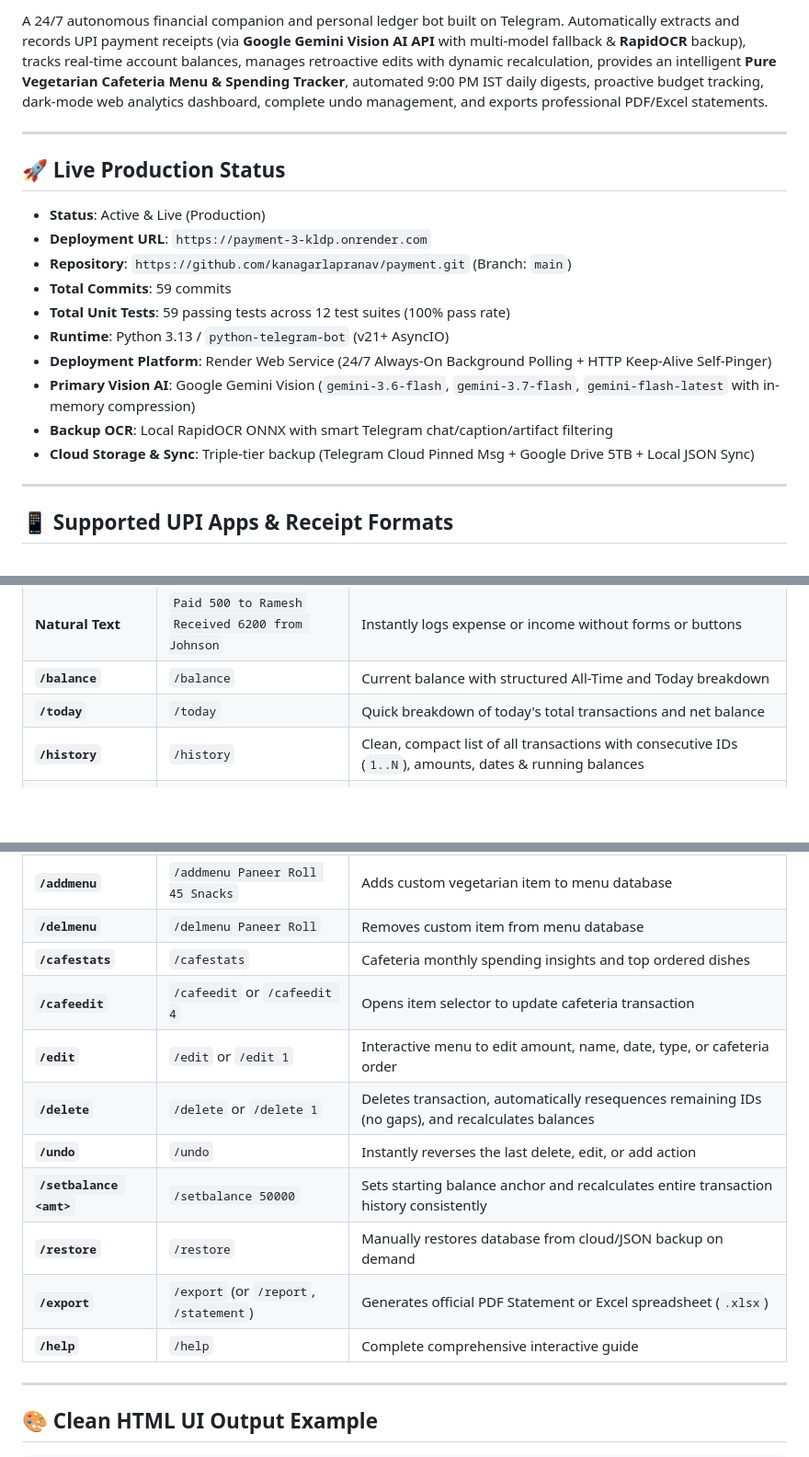
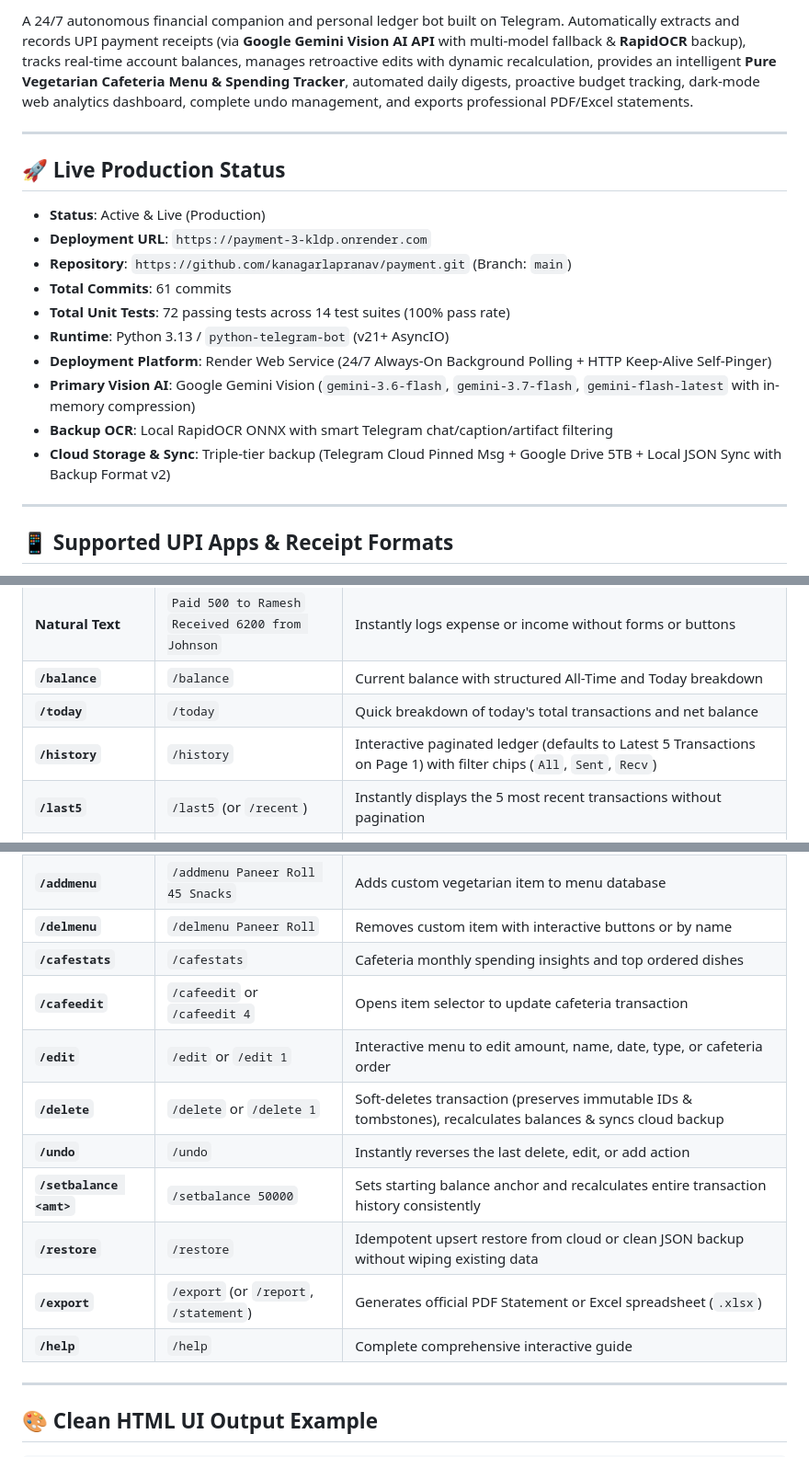
Before and after one commit to kanagarlapranav/payment, a Markdown page: PROJECT_SUMMARY.md, 3 parts joined by grey strips. Shown at 92% size. GitHub-like rendering; blank space fills up the shorter version.

```diff
--- a/PROJECT_SUMMARY.md
+++ b/PROJECT_SUMMARY.md
@@ -3,5 +3,5 @@
 
-A 24/7 autonomous financial companion and personal ledger bot built on Telegram. Automatically extracts and records UPI payment receipts (via **Google Gemini Vision AI API** with multi-model fallback & **RapidOCR** backup), tracks real-time account balances, manages retroactive edits with dynamic recalculation, provides an intelligent **Pure Vegetarian Cafeteria Menu & Spending Tracker**, automated 9:00 PM IST daily digests, proactive budget tracking, dark-mode web analytics dashboard, complete undo management, and exports professional PDF/Excel statements.
+A 24/7 autonomous financial companion and personal ledger bot built on Telegram. Automatically extracts and records UPI payment receipts (via **Google Gemini Vision AI API** with multi-model fallback & **RapidOCR** backup), tracks real-time account balances, manages retroactive edits with dynamic recalculation, provides an intelligent **Pure Vegetarian Cafeteria Menu & Spending Tracker**, automated daily digests, proactive budget tracking, dark-mode web analytics dashboard, complete undo management, and exports professional PDF/Excel statements.
 
 ---
 
@@ -10,13 +10,14 @@ A 24/7 autonomous financial companion and personal ledger bot built on Telegram.
 - **Status**: Active & Live (Production)
 - **Deployment URL**: `https://payment-3-kldp.onrender.com`
 - **Repository**: `https://github.com/kanagarlapranav/payment.git` (Branch: `main`)
-- **Total Commits**: 59 commits
-- **Total Unit Tests**: 59 passing tests across 12 test suites (100% pass rate)
+- **Total Commits**: 61 commits
+- **Total Unit Tests**: 72 passing tests across 14 test suites (100% pass rate)
 - **Runtime**: Python 3.13 / `python-telegram-bot` (v21+ AsyncIO)
 - **Deployment Platform**: Render Web Service (24/7 Always-On Background Polling + HTTP Keep-Alive Self-Pinger)
 - **Primary Vision AI**: Google Gemini Vision (`gemini-3.6-flash`, `gemini-3.7-flash`, `gemini-flash-latest` with in-memory compression)
 - **Backup OCR**: Local RapidOCR ONNX with smart Telegram chat/caption/artifact filtering
-- **Cloud Storage & Sync**: Triple-tier backup (Telegram Cloud Pinned Msg + Google Drive 5TB + Local JSON Sync)
+- **Cloud Storage & Sync**: Triple-tier backup (Telegram Cloud Pinned Msg + Google Drive 5TB + Local JSON Sync with Backup Format v2)
+
 
 ---
 
@@ -90,7 +91,8 @@ Customized specifically for your college cafeteria (**VIKRAMAN NAIR K**):
 | **Natural Text** | `Paid 500 to Ramesh`<br>`Received 6200 from Johnson` | Instantly logs expense or income without forms or buttons |
 | **`/balance`** | `/balance` | Current balance with structured All-Time and Today breakdown |
 | **`/today`** | `/today` | Quick breakdown of today's total transactions and net balance |
-| **`/history`** | `/history` | Clean, compact list of all transactions with consecutive IDs (`1..N`), amounts, dates & running balances |
+| **`/history`** | `/history` | Interactive paginated ledger (defaults to Latest 5 Transactions on Page 1) with filter chips (`All`, `Sent`, `Recv`) |
+| **`/last5`** | `/last5` (or `/recent`) | Instantly displays the 5 most recent transactions without pagination |
 | **`/details`** | `/details` | Shows database IDs, bank details, and full 12-digit UTR numbers |
 | **`/date <date>`** | `/date yesterday`<br>`/date 15/09/2026` | Shows all transactions recorded on a specific date |
 | **`/search <query>`** | `/search Vikraman`<br>`/search Super.money` | Searches transactions by person name, bank, or UTR reference |
@@ -105,16 +107,17 @@ Customized specifically for your college cafeteria (**VIKRAMAN NAIR K**):
 | **`/dashboard`** | `/dashboard` | Interactive Dark-Mode Web Dashboard with live Chart.js charts |
 | **`/menu`** | `/menu` | Displays complete vegetarian cafeteria menu with add/delete buttons |
 | **`/addmenu`** | `/addmenu Paneer Roll 45 Snacks` | Adds custom vegetarian item to menu database |
-| **`/delmenu`** | `/delmenu Paneer Roll` | Removes custom item from menu database |
+| **`/delmenu`** | `/delmenu Paneer Roll` | Removes custom item with interactive buttons or by name |
 | **`/cafestats`** | `/cafestats` | Cafeteria monthly spending insights and top ordered dishes |
 | **`/cafeedit`** | `/cafeedit` or `/cafeedit 4` | Opens item selector to update cafeteria transaction |
 | **`/edit`** | `/edit` or `/edit 1` | Interactive menu to edit amount, name, date, type, or cafeteria order |
-| **`/delete`** | `/delete` or `/delete 1` | Deletes transaction, automatically resequences remaining IDs (no gaps), and recalculates balances |
+| **`/delete`** | `/delete` or `/delete 1` | Soft-deletes transaction (preserves immutable IDs & tombstones), recalculates balances & syncs cloud backup |
 | **`/undo`** | `/undo` | Instantly reverses the last delete, edit, or add action |
 | **`/setbalance <amt>`** | `/setbalance 50000` | Sets starting balance anchor and recalculates entire transaction history consistently |
-| **`/restore`** | `/restore` | Manually restores database from cloud/JSON backup on demand |
+| **`/restore`** | `/restore` | Idempotent upsert restore from cloud or clean JSON backup without wiping existing data |
 | **`/export`** | `/export` (or `/report`, `/statement`) | Generates official PDF Statement or Excel spreadsheet (`.xlsx`) |
 | **`/help`** | `/help` | Complete comprehensive interactive guide |
+
 
 ---
 
```
Also changed, not shown: other parts of PROJECT_SUMMARY.md (+25 -10 lines).
